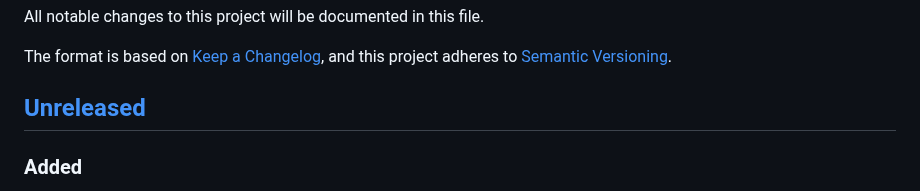
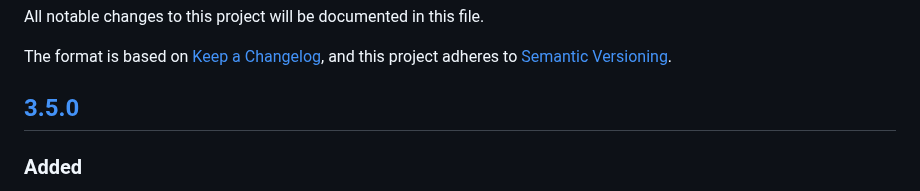
Before and after one commit to an-anime-team/an-anime-game-launcher, a Markdown page: CHANGELOG.md, the part around one of its changes. GitHub-like rendering.

Commit message:
docs: updated changelog

```diff
--- a/CHANGELOG.md
+++ b/CHANGELOG.md
@@ -5,7 +5,7 @@ All notable changes to this project will be documented in this file.
 The format is based on [Keep a Changelog](https://keepachangelog.com/en/1.1.0/),
 and this project adheres to [Semantic Versioning](https://semver.org/spec/v2.0.0.html).
 
-## [Unreleased]
+## [3.5.0]
 
 ### Added
 
```
Also changed, not shown: other parts of CHANGELOG.md (+2 -1 lines).
